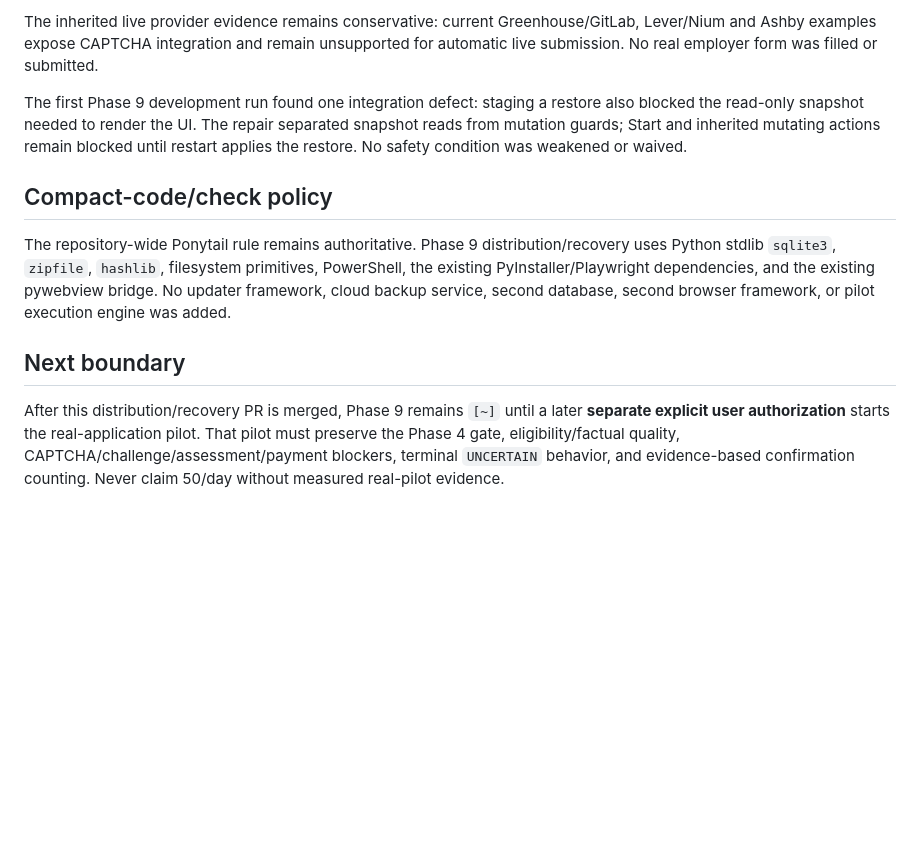
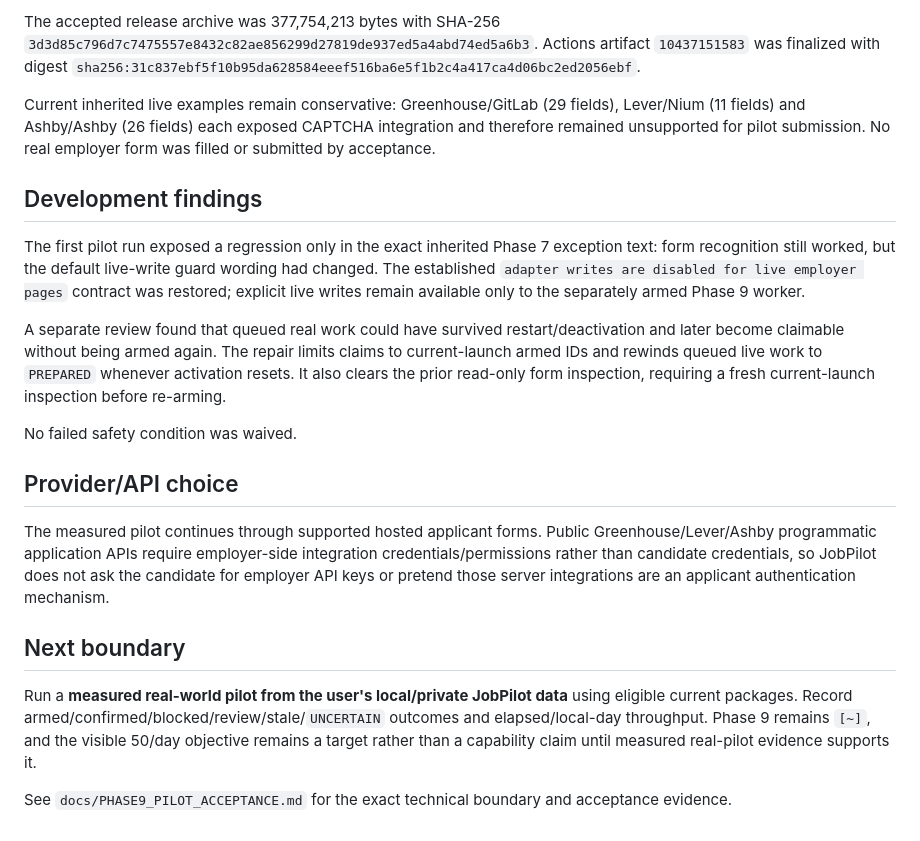
Before and after one commit to AaryaMody1301/jobpilot-local, a Markdown page: PROGRESS.md, the part around one of its changes. Drawn GitHub-style; blank space fills up the shorter version.

```diff
--- a/PROGRESS.md
+++ b/PROGRESS.md
@@ -43,12 +70,22 @@ Passed:
 
-The inherited live provider evidence remains conservative: current Greenhouse/GitLab, Lever/Nium and Ashby examples expose CAPTCHA integration and remain unsupported for automatic live submission. No real employer form was filled or submitted.
+The accepted release archive was 377,754,213 bytes with SHA-256 `3d3d85c796d7c7475557e8432c82ae856299d27819de937ed5a4abd74ed5a6b3`. Actions artifact `10437151583` was finalized with digest `sha256:31c837ebf5f10b95da628584eeef516ba6e5f1b2c4a417ca4d06bc2ed2056ebf`.
 
-The first Phase 9 development run found one integration defect: staging a restore also blocked the read-only snapshot needed to render the UI. The repair separated snapshot reads from mutation guards; Start and inherited mutating actions remain blocked until restart applies the restore. No safety condition was weakened or waived.
+Current inherited live examples remain conservative: Greenhouse/GitLab (29 fields), Lever/Nium (11 fields) and Ashby/Ashby (26 fields) each exposed CAPTCHA integration and therefore remained unsupported for pilot submission. No real employer form was filled or submitted by acceptance.
 
-## Compact-code/check policy
+## Development findings
 
-The repository-wide Ponytail rule remains authoritative. Phase 9 distribution/recovery uses Python stdlib `sqlite3`, `zipfile`, `hashlib`, filesystem primitives, PowerShell, the existing PyInstaller/Playwright dependencies, and the existing pywebview bridge. No updater framework, cloud backup service, second database, second browser framework, or pilot execution engine was added.
+The first pilot run exposed a regression only in the exact inherited Phase 7 exception text: form recognition still worked, but the default live-write guard wording had changed. The established `adapter writes are disabled for live employer pages` contract was restored; explicit live writes remain available only to the separately armed Phase 9 worker.
+
+A separate review found that queued real work could have survived restart/deactivation and later become claimable without being armed again. The repair limits claims to current-launch armed IDs and rewinds queued live work to `PREPARED` whenever activation resets. It also clears the prior read-only form inspection, requiring a fresh current-launch inspection before re-arming.
+
+No failed safety condition was waived.
+
+## Provider/API choice
+
+The measured pilot continues through supported hosted applicant forms. Public Greenhouse/Lever/Ashby programmatic application APIs require employer-side integration credentials/permissions rather than candidate credentials, so JobPilot does not ask the candidate for employer API keys or pretend those server integrations are an applicant authentication mechanism.
 
 ## Next boundary
 
-After this distribution/recovery PR is merged, Phase 9 remains `[~]` until a later **separate explicit user authorization** starts the real-application pilot. That pilot must preserve the Phase 4 gate, eligibility/factual quality, CAPTCHA/challenge/assessment/payment blockers, terminal `UNCERTAIN` behavior, and evidence-based confirmation counting. Never claim 50/day without measured real-pilot evidence.
+Run a **measured real-world pilot from the user's local/private JobPilot data** using eligible current packages. Record armed/confirmed/blocked/review/stale/`UNCERTAIN` outcomes and elapsed/local-day throughput. Phase 9 remains `[~]`, and the visible 50/day objective remains a target rather than a capability claim until measured real-pilot evidence supports it.
+
+See `docs/PHASE9_PILOT_ACCEPTANCE.md` for the exact technical boundary and acceptance evidence.
```
Also changed, not shown: other parts of PROGRESS.md (+51 -24 lines).
